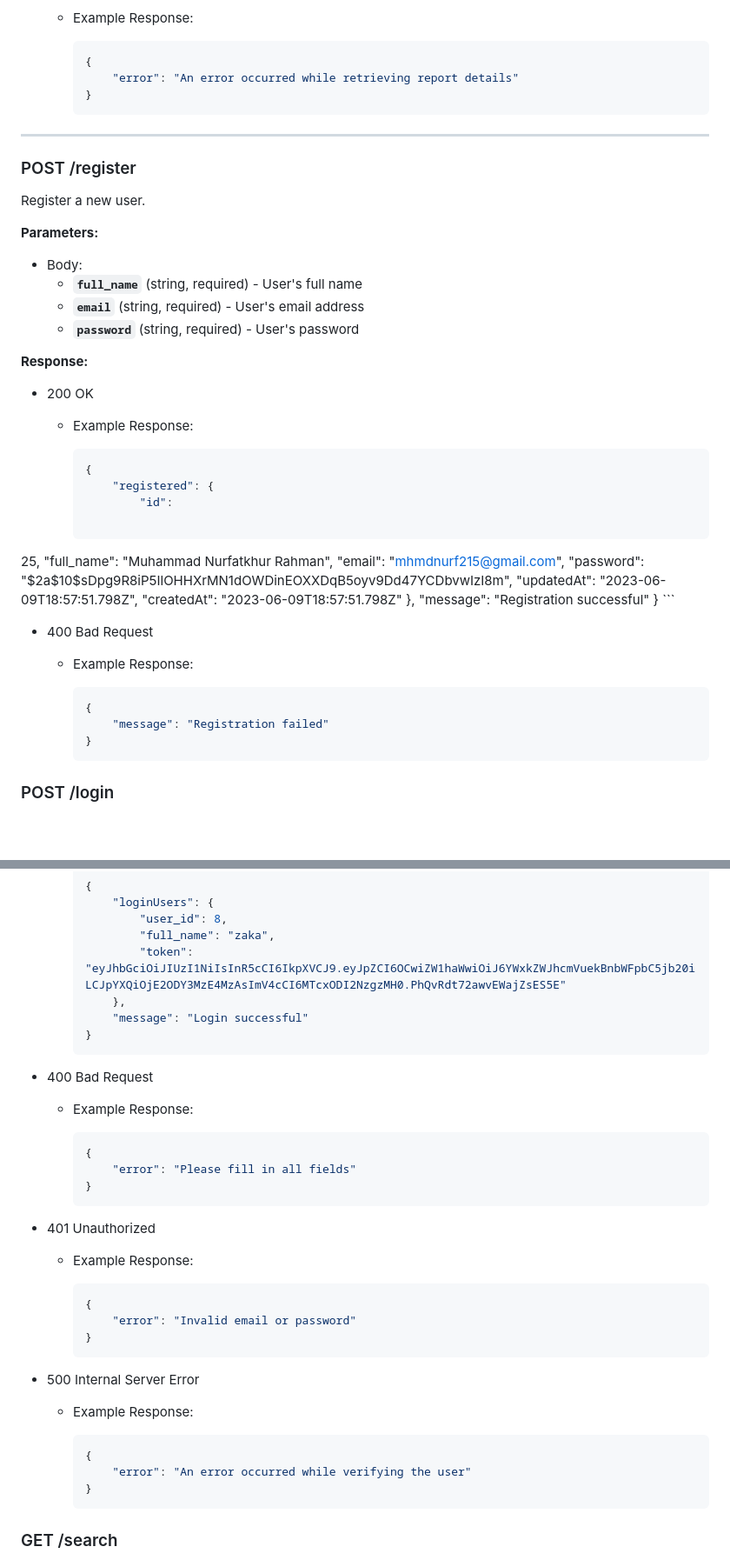
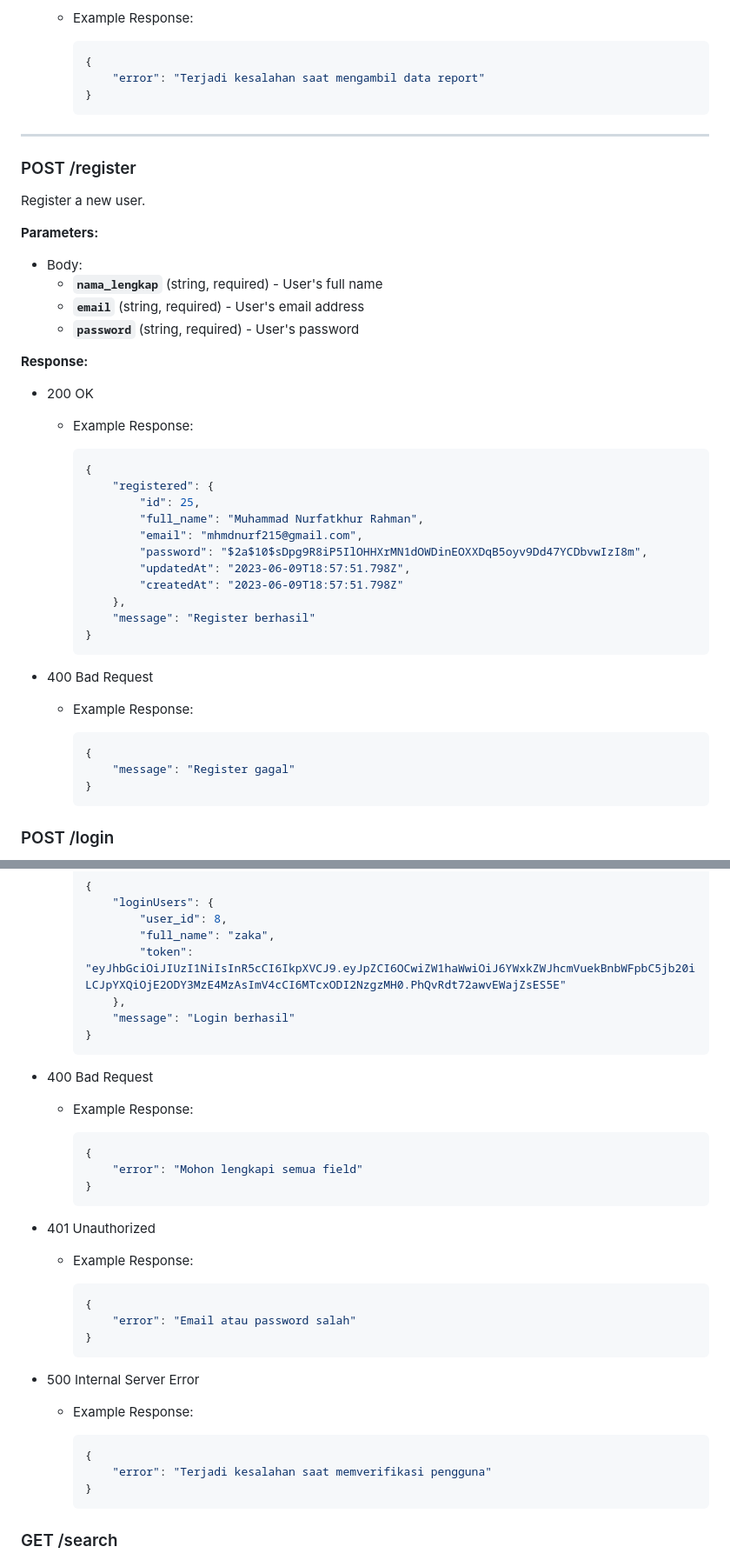
Before and after one commit to Capstone-Project-C23-PR514/capstone-dev, a Markdown page: README.md, 2 parts joined by grey strips. Shown: that part at 87% size. Drawn GitHub-style; blank space fills up the shorter version.

Commit message:
Fix typo.md

````diff
--- a/README.md
+++ b/README.md
@@ -126,7 +126,7 @@ Retrieve detailed information for a specific report.
 
         ```json
         {
-            "error": "An error occurred while retrieving report details"
+            "error": "Terjadi kesalahan saat mengambil data report"
         }
         ```
 
@@ -140,7 +140,7 @@ Register a new user.
 **Parameters:**
 
 - Body:
-    - **`full_name`** (string, required) - User's full name
+    - **`nama_lengkap`** (string, required) - User's full name
     - **`email`** (string, required) - User's email address
     - **`password`** (string, required) - User's password
 
@@ -152,16 +152,14 @@ Register a new user.
         ```json
         {
             "registered": {
-                "id":
-
-25,
+                "id": 25,
                 "full_name": "Muhammad Nurfatkhur Rahman",
                 "email": "mhmdnurf215@gmail.com",
                 "password": "$2a$10$sDpg9R8iP5IlOHHXrMN1dOWDinEOXXDqB5oyv9Dd47YCDbvwIzI8m",
                 "updatedAt": "2023-06-09T18:57:51.798Z",
                 "createdAt": "2023-06-09T18:57:51.798Z"
             },
-            "message": "Registration successful"
+            "message": "Register berhasil"
         }
         ```
 
@@ -170,7 +168,7 @@ Register a new user.
 
         ```json
         {
-            "message": "Registration failed"
+            "message": "Register gagal"
         }
         ```
 
@@ -197,7 +195,7 @@ Authenticate the user and get an access token.
                 "full_name": "zaka",
                 "token": "eyJhbGciOiJIUzI1NiIsInR5cCI6IkpXVCJ9.eyJpZCI6OCwiZW1haWwiOiJ6YWxkZWJhcmVuekBnbWFpbC5jb20iLCJpYXQiOjE2ODY3MzE4MzAsImV4cCI6MTcxODI2NzgzMH0.PhQvRdt72awvEWajZsES5E"
             },
-            "message": "Login successful"
+            "message": "Login berhasil"
         }
         ```
 
@@ -206,7 +204,7 @@ Authenticate the user and get an access token.
 
         ```json
         {
-            "error": "Please fill in all fields"
+            "error": "Mohon lengkapi semua field"
         }
         ```
 
@@ -215,7 +213,7 @@ Authenticate the user and get an access token.
 
         ```json
         {
-            "error": "Invalid email or password"
+            "error": "Email atau password salah"
         }
         ```
 
@@ -224,7 +222,7 @@ Authenticate the user and get an access token.
 
         ```json
         {
-            "error": "An error occurred while verifying the user"
+            "error": "Terjadi kesalahan saat memverifikasi pengguna"
         }
         ```
 
````
Also changed, not shown: other parts of README.md (+6 -8 lines).
